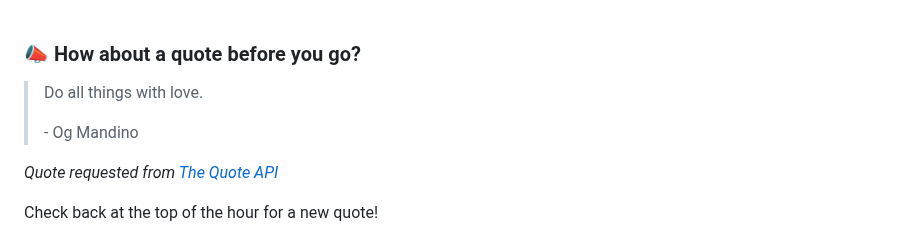
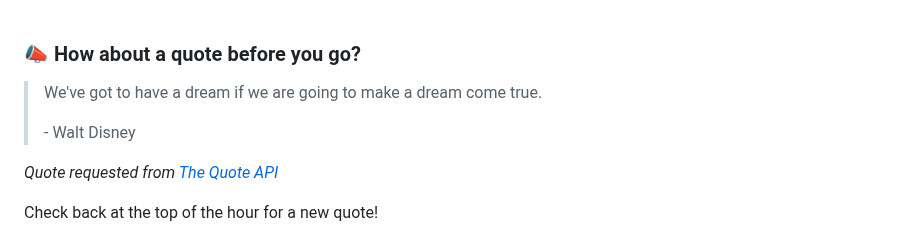
Before and after one commit to brandonperfetti/brandonperfetti, a Markdown page: README.md, the part around the change. GitHub-like rendering.

Commit message:
[Automated] README updated with new quote!

```diff
--- a/README.md
+++ b/README.md
@@ -167,9 +167,9 @@ My auto-generated
 
 ### 📣 How about a quote before you go?
 
-> Do all things with love.
+> We've got to have a dream if we are going to make a dream come true.
 >
-> <p>- Og Mandino</p>
+> <p>- Walt Disney</p>
 
 _Quote requested from [The Quote API](https://api.quotable.io/random)_
 
```
